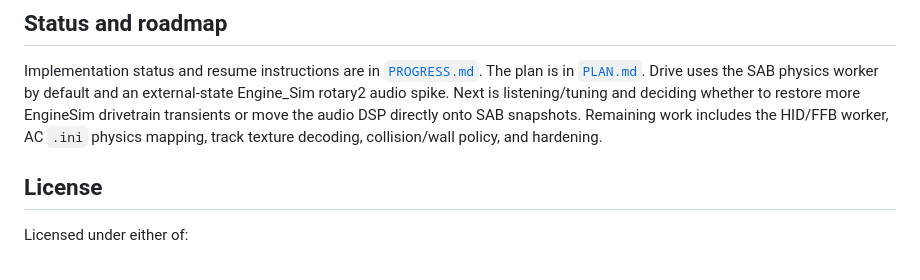
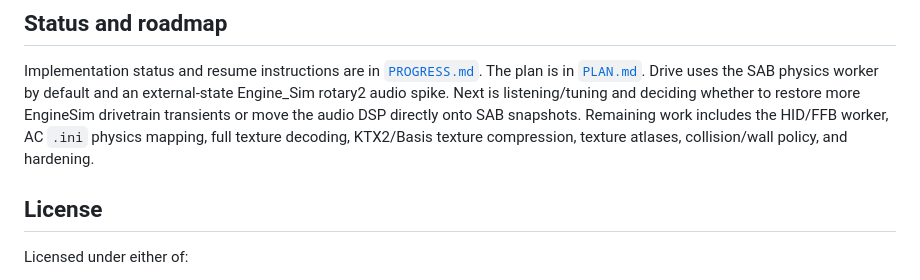
Before and after one commit to joegaffey/lapster, a Markdown page: README.md, the part around the change. Rendered like a GitHub page.

Commit message:
Document texture pipeline roadmap

```diff
--- a/README.md
+++ b/README.md
@@ -241,8 +241,8 @@ Implementation status and resume instructions are in [`PROGRESS.md`](PROGRESS.md
 in [`PLAN.md`](PLAN.md). Drive uses the SAB physics worker by default and an external-state
 Engine_Sim rotary2 audio spike. Next is listening/tuning and deciding whether to restore more
 EngineSim drivetrain transients or move the audio DSP directly onto SAB snapshots. Remaining
-work includes the HID/FFB worker, AC `.ini` physics mapping, track texture decoding,
-collision/wall policy, and hardening.
+work includes the HID/FFB worker, AC `.ini` physics mapping, full texture decoding,
+KTX2/Basis texture compression, texture atlases, collision/wall policy, and hardening.
 
 ## License
 
```
Also changed, not shown: PLAN.md (+5 -2 lines), PROGRESS.md (+13 -6 lines).
